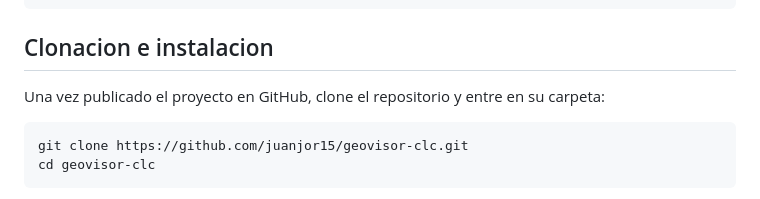
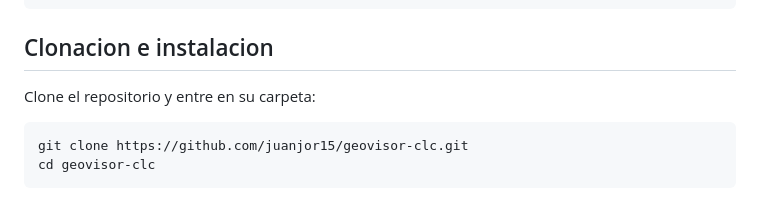
Before and after one commit to juanjor15/geovisor-clc, a Markdown page: README.md, the part around the change. Drawn GitHub-style.

Commit message:
Fix typo in cloning instructions in README

````diff
--- a/README.md
+++ b/README.md
@@ -45,7 +45,7 @@ docker compose version
 
 ## Clonacion e instalacion
 
-Una vez publicado el proyecto en GitHub, clone el repositorio y entre en su carpeta:
+Clone el repositorio y entre en su carpeta:
 
 ```bash
 git clone https://github.com/juanjor15/geovisor-clc.git
````
